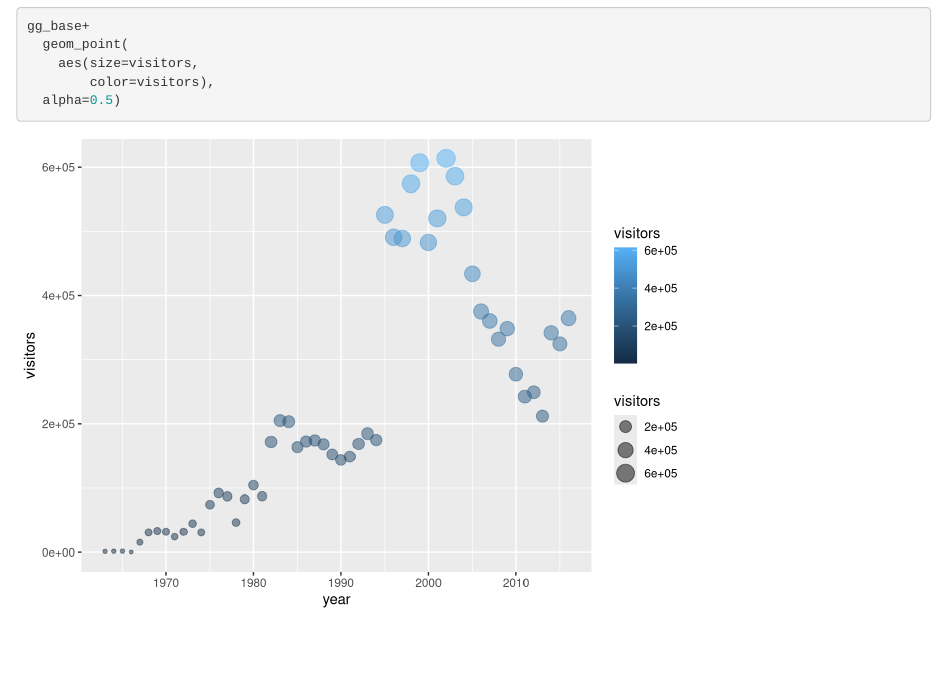
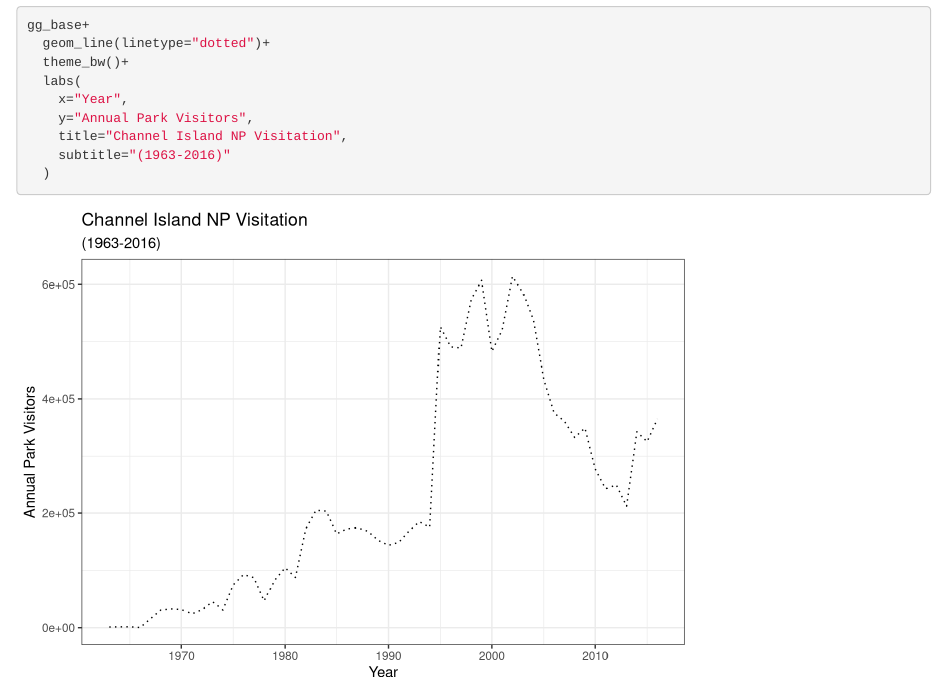
Before and after one commit to claudiatran/r-workshop, an R Markdown document (plots-ggplot.Rmd): the page in a window 1100 px wide, from 2820 px down. Rendered offline with R 4.5, knitr and Pandoc, with nearby package versions.

Commit message:
multi-series graph + exporting graphs

````diff
--- a/plots-ggplot.Rmd
+++ b/plots-ggplot.Rmd
@@ -35,8 +35,12 @@ gg_base+
             linetype = "longdash")
 
 gg_base+
-  geom_point(
-    aes(size=visitors,
-        color=visitors),
-  alpha=0.5)
+  geom_line(linetype="dotted")+
+  theme_bw()+
+  labs(
+    x="Year",
+    y="Annual Park Visitors",
+    title="Channel Island NP Visitation",
+    subtitle="(1963-2016)"
+  )
 ```
````
Also changed, not shown: figures/np_graph.jpg (added).
